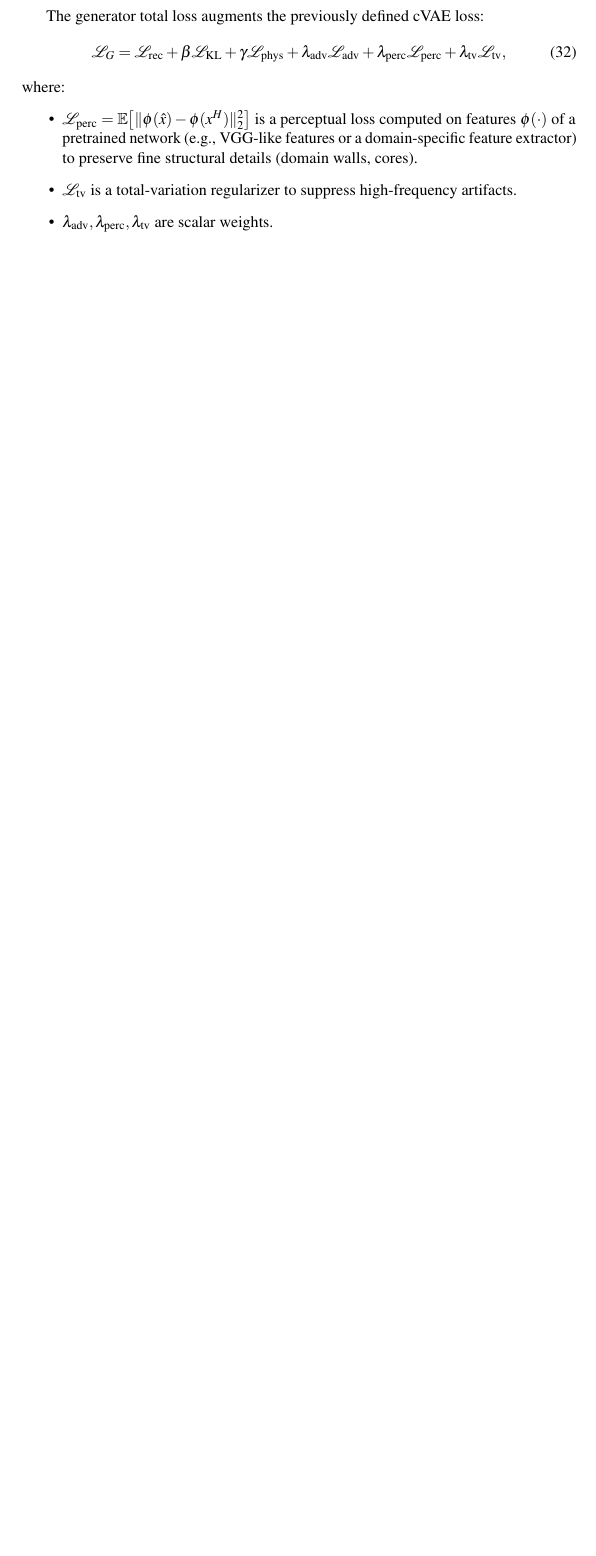
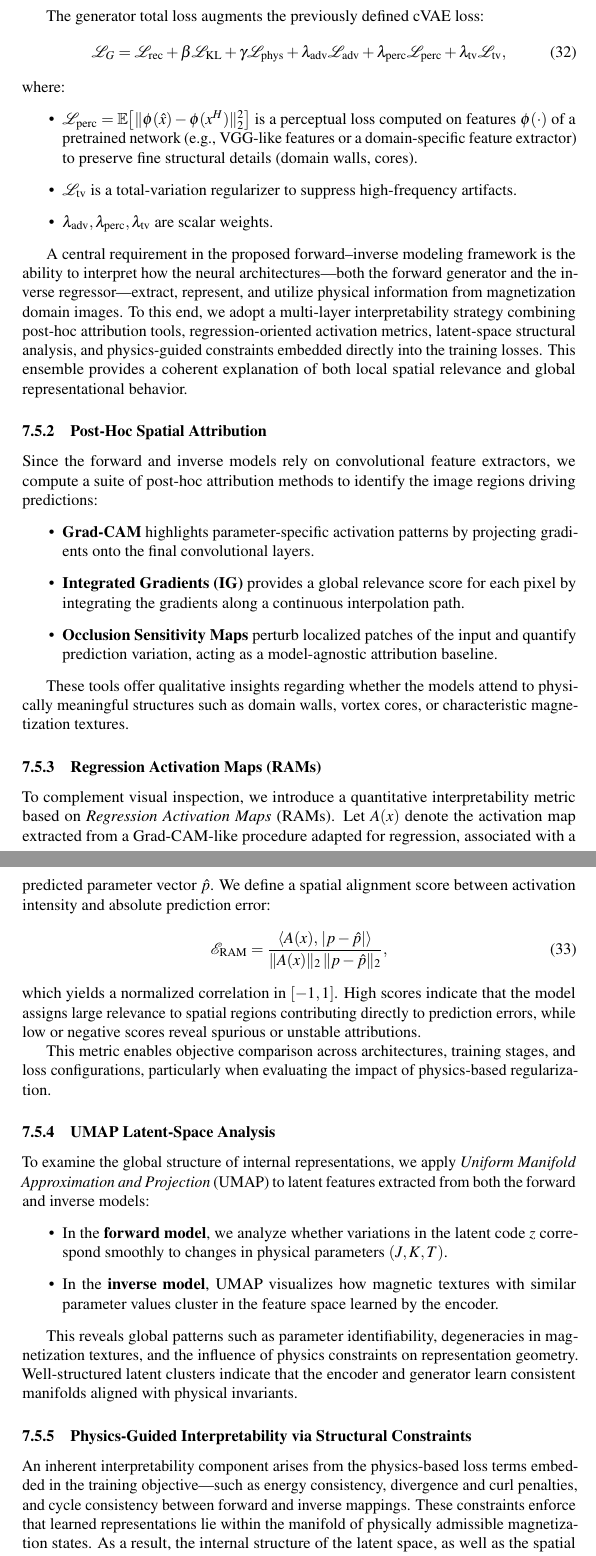
Before and after one commit to deathperminut/Doctorado, a LaTeX document (papers/PreliminaryDraft/main.tex): part of page 44 of 49 before the commit and two parts of pages 44 and 45 of 52 after it, the two joined at a grey line, cut so that both start at the same text, the shorter picture padded with empty space. Compiled offline with pdfLaTeX.

Commit message:
Listo completamos methdologia

```diff
--- a/papers/PreliminaryDraft/main.tex
+++ b/papers/PreliminaryDraft/main.tex
@@ -1472,4 +1472,76 @@ where:
 \end{itemize}
 
 
-
+A central requirement in the proposed forward--inverse modeling framework is the
+ability to interpret how the neural architectures---both the forward generator and
+the inverse regressor---extract, represent, and utilize physical information from
+magnetization domain images. To this end, we adopt a multi-layer interpretability
+strategy combining post-hoc attribution tools, regression-oriented activation metrics,
+latent-space structural analysis, and physics-guided constraints embedded directly
+into the training losses. This ensemble provides a coherent explanation of both
+local spatial relevance and global representational behavior.
+
+\subsubsection{Post-Hoc Spatial Attribution}
+
+Since the forward and inverse models rely on convolutional feature extractors,
+we compute a suite of post-hoc attribution methods to identify the image regions
+driving predictions:
+\begin{itemize}
+    \item \textbf{Grad-CAM} highlights parameter-specific activation patterns by
+    projecting gradients onto the final convolutional layers.
+    \item \textbf{Integrated Gradients (IG)} provides a global relevance score for
+    each pixel by integrating the gradients along a continuous interpolation path.
+    \item \textbf{Occlusion Sensitivity Maps} perturb localized patches of the input
+    and quantify prediction variation, acting as a model-agnostic attribution baseline.
+\end{itemize}
+
+These tools offer qualitative insights regarding whether the models attend to
+physically meaningful structures such as domain walls, vortex cores, or characteristic
+magnetization textures.
+
+\subsubsection{Regression Activation Maps (RAMs)}
+
+To complement visual inspection, we introduce a quantitative interpretability metric
+based on \emph{Regression Activation Maps} (RAMs). Let $A(x)$ denote the activation
+map extracted from a Grad-CAM-like procedure adapted for regression, associated with
+a predicted parameter vector $\hat{p}$. We define a spatial alignment score between
+activation intensity and absolute prediction error:
+\begin{equation}
+    \mathcal{E}_{\mathrm{RAM}} =
+    \frac{\langle A(x),\, |p - \hat{p}| \rangle}
+    {\|A(x)\|_2 \, \|p - \hat{p}\|_2},
+\end{equation}
+which yields a normalized correlation in $[-1,1]$. High scores indicate that the
+model assigns large relevance to spatial regions contributing directly to prediction
+errors, while low or negative scores reveal spurious or unstable attributions.
+
+This metric enables objective comparison across architectures, training stages,
+and loss configurations, particularly when evaluating the impact of physics-based
+regularization.
+
+\subsubsection{UMAP Latent-Space Analysis}
+
+To examine the global structure of internal representations, we apply
+\emph{Uniform Manifold Approximation and Projection} (UMAP) to latent features
+extracted from both the forward and inverse models:
+\begin{itemize}
+    \item In the \textbf{forward model}, we analyze whether variations in the latent
+    code $z$ correspond smoothly to changes in physical parameters $(J, K, T)$.
+    \item In the \textbf{inverse model}, UMAP visualizes how magnetic textures with
+    similar parameter values cluster in the feature space learned by the encoder.
+\end{itemize}
+
+This reveals global patterns such as parameter identifiability, degeneracies in
+magnetization textures, and the influence of physics constraints on representation
+geometry. Well-structured latent clusters indicate that the encoder and generator
+learn consistent manifolds aligned with physical invariants.
+
+\subsubsection{Physics-Guided Interpretability via Structural Constraints}
+
+An inherent interpretability component arises from the physics-based loss terms
+embedded in the training objective---such as energy consistency, divergence and curl
+penalties, and cycle consistency between forward and inverse mappings. These
+constraints enforce that learned representations lie within the manifold of
+physically admissible magnetization states. As a result, the internal structure of
+the latent space, as well as the spatial attribution maps, naturally align with
+physically meaningful quantities.
```
Also changed, not shown: papers/PreliminaryDraft/main.tex (29 more changed lines), 1 other file.
